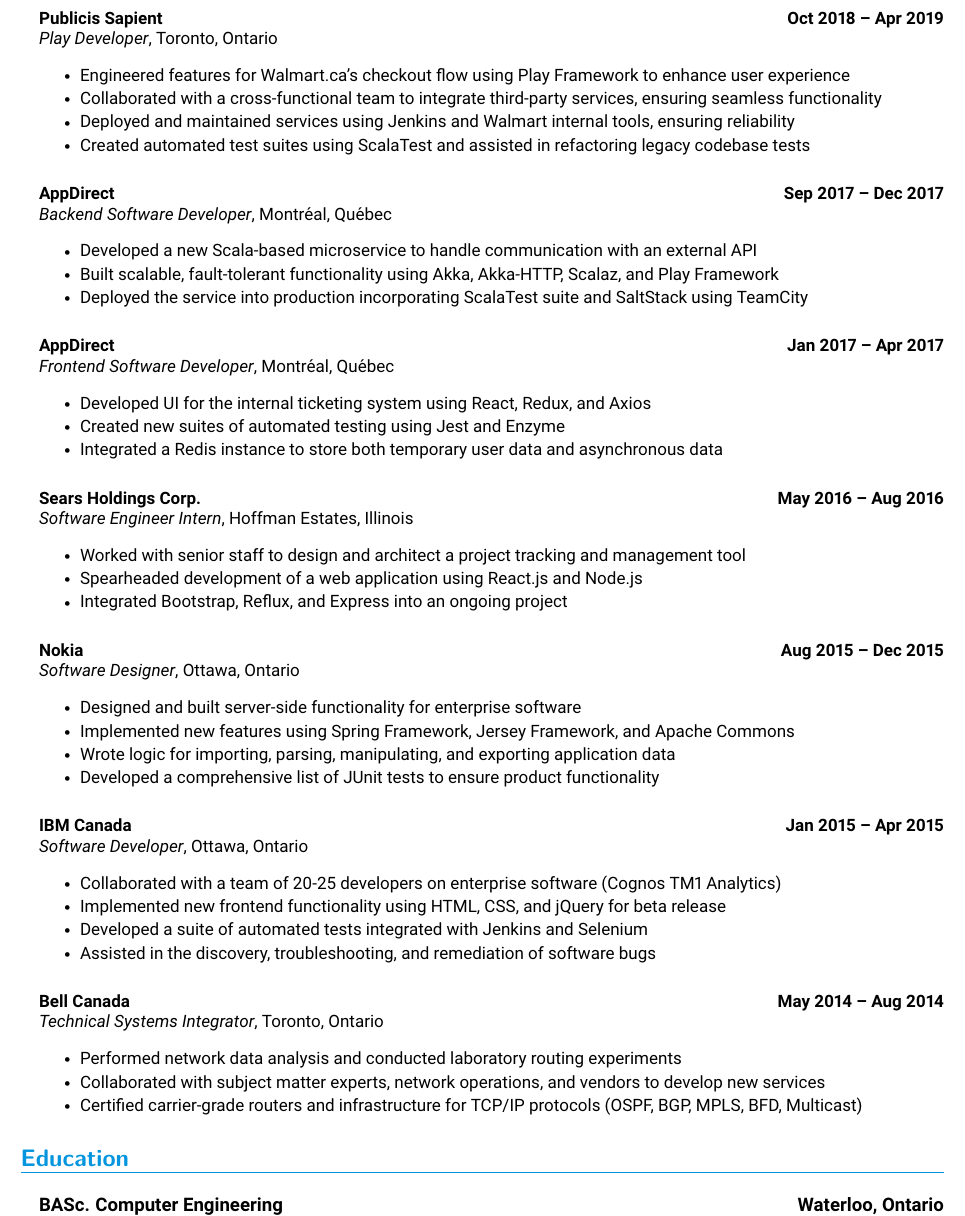
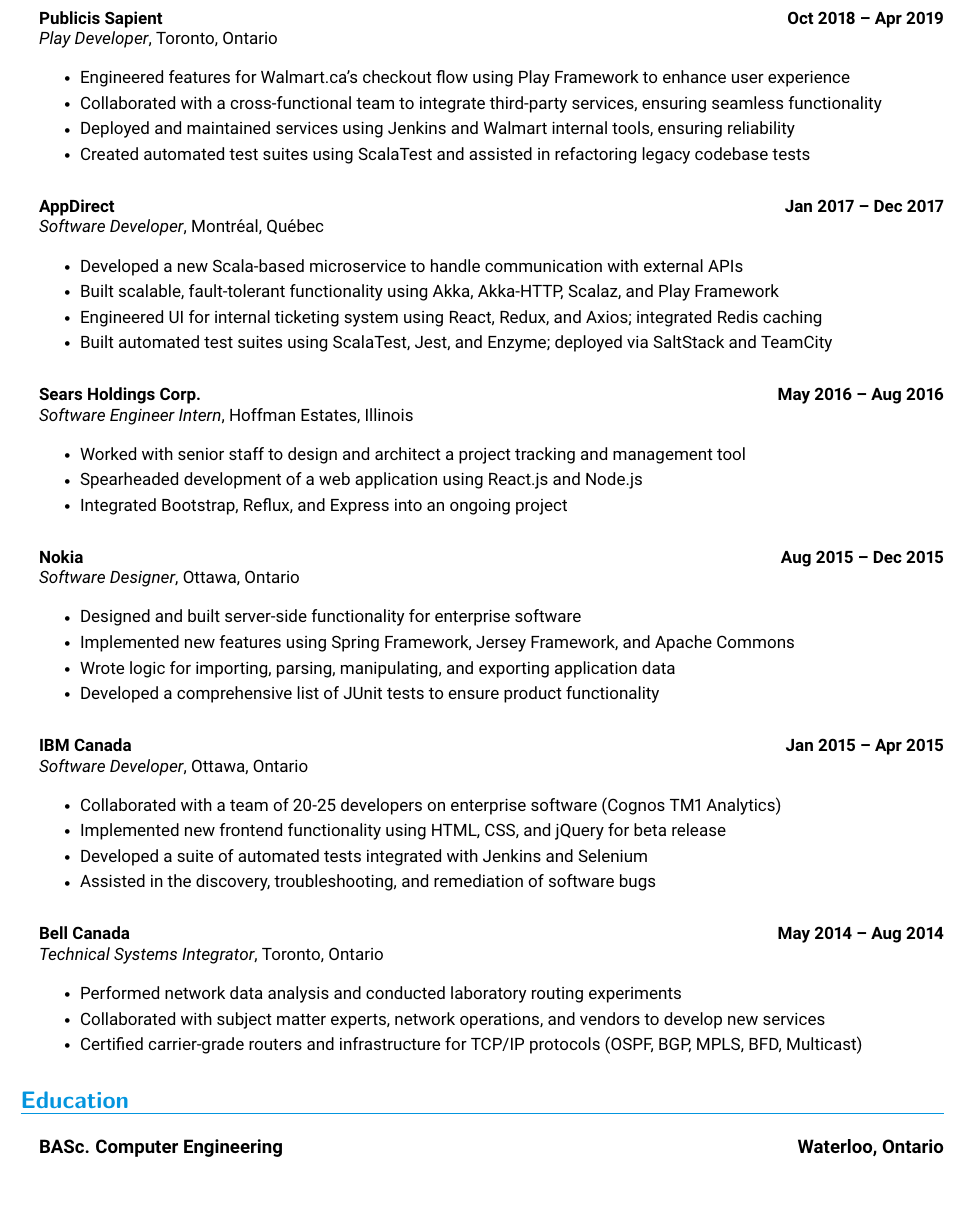
Before and after one commit to anpaulin/resume, a LaTeX document (ats/ariel_paulin_ats.tex, which reads experience/appdirect.tex): part of page 2 of 2, cut so that both start at the same text, the shorter picture padded with empty space. Compiled offline with pdfLaTeX.

Commit message:
ATS: combine AppDirect co-op terms into single entry (Jan 2017 - Dec 2017) to prevent Workday parsing duplication

```diff
--- a/ats/ariel_paulin_ats.tex
+++ b/ats/ariel_paulin_ats.tex
@@ -133,8 +133,7 @@
     \input{../experience/datapassports.tex}
     \input{../experience/awareads.tex}
     \input{../experience/sapient.tex}
-    \input{../experience/appdirect_term2.tex}
-    \input{../experience/appdirect_term1.tex}
+    \input{../experience/appdirect.tex}
     \input{../experience/sears.tex}
     \input{../experience/nokia.tex}
     \input{../experience/ibm.tex}
--- a/experience/appdirect.tex
+++ b/experience/appdirect.tex
@@ -1,7 +1,9 @@
 \resumeSubheading
-  {Software Developer}{Jan 2017 -- Apr 2017, Sep 2017 -- Dec 2017}
+  {Software Developer}{Jan 2017 -- Dec 2017}
   {AppDirect}{Montréal, Québec}
   \resumeItemListStart
-    \resumeItem{Designed and implemented a Scala microservice to communicate with external APIs}
+    \resumeItem{Developed a new Scala-based microservice to handle communication with external APIs}
     \resumeItem{Built scalable, fault-tolerant functionality using Akka, Akka-HTTP, Scalaz, and Play Framework}
+    \resumeItem{Engineered UI for internal ticketing system using React, Redux, and Axios; integrated Redis caching}
+    \resumeItem{Built automated test suites using ScalaTest, Jest, and Enzyme; deployed via SaltStack and TeamCity}
   \resumeItemListEnd
```
Also changed, not shown: ats/ariel_paulin_ats-2.png, ats/ariel_paulin_ats.pdf.
